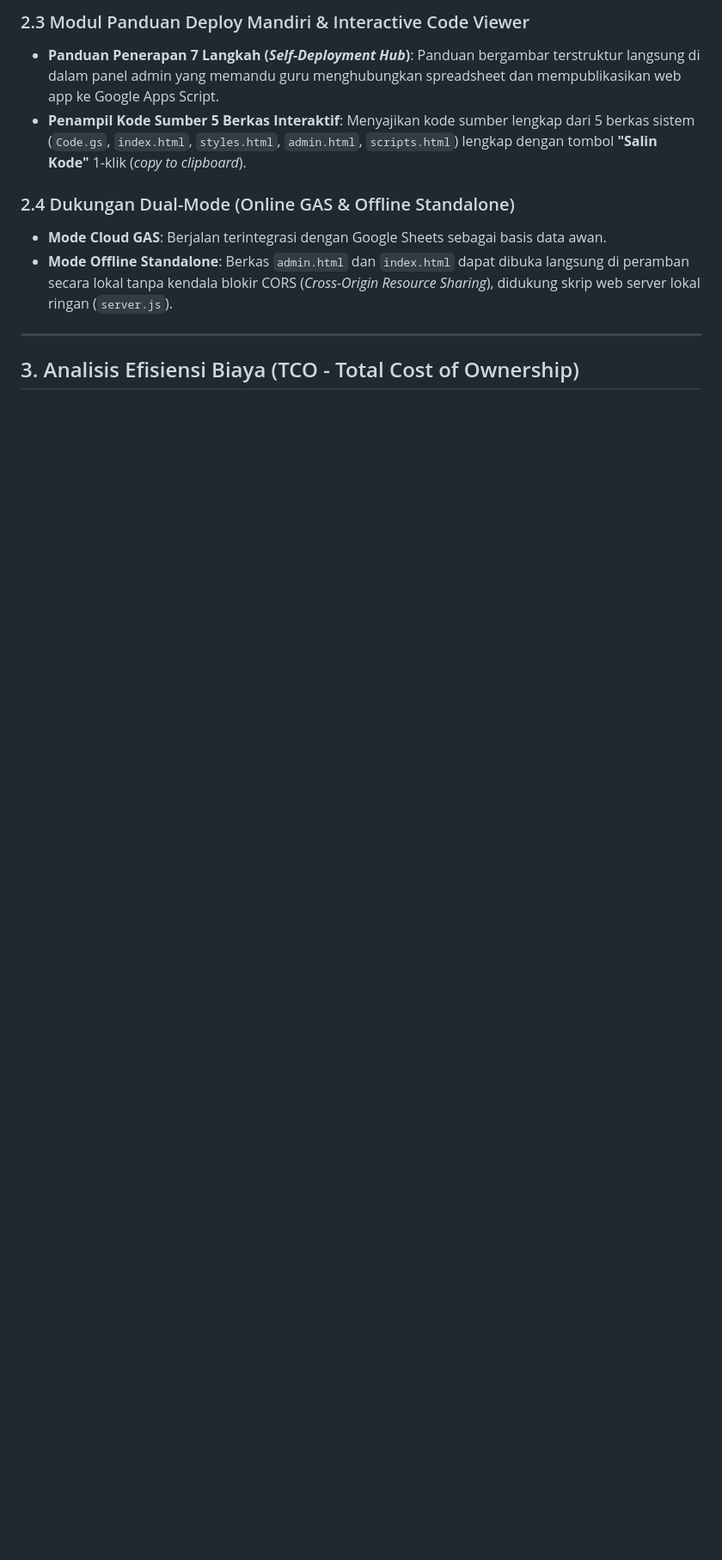
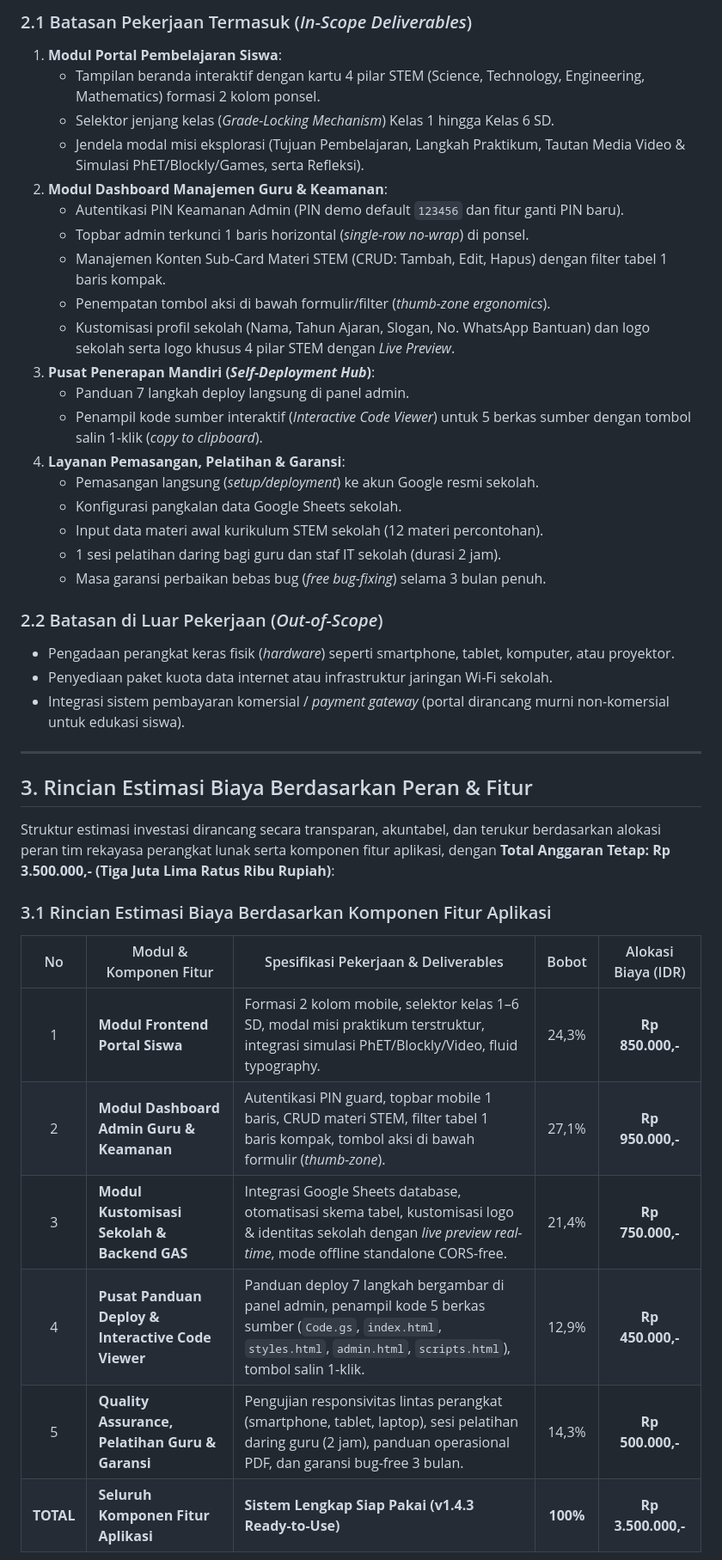
Before and after one commit to antsig/stmsites, a Markdown page: docs/01-proposals/PROPOSAL-PENAWARAN-DAN-RENCANA-PENGEMBANGAN-PORTAL-STEM.md, the part around one of its changes. Shown at 86% size. GitHub-like rendering; blank space fills up the shorter version.

Commit message:
docs(proposal): tambahkan ruang lingkup dan estimasi biaya peran serta fitur anggaran Rp 3.5jt

```diff
--- a/docs/01-proposals/PROPOSAL-PENAWARAN-DAN-RENCANA-PENGEMBANGAN-PORTAL-STEM.md
+++ b/docs/01-proposals/PROPOSAL-PENAWARAN-DAN-RENCANA-PENGEMBANGAN-PORTAL-STEM.md
@@ -114,12 +109,44 @@ Sistem telah rampung dikembangkan, diuji, dan diverifikasi dengan fitur-fitur op
 
-### 2.3 Modul Panduan Deploy Mandiri & Interactive Code Viewer
-- **Panduan Penerapan 7 Langkah (*Self-Deployment Hub*)**: Panduan bergambar terstruktur langsung di dalam panel admin yang memandu guru menghubungkan spreadsheet dan mempublikasikan web app ke Google Apps Script.
-- **Penampil Kode Sumber 5 Berkas Interaktif**: Menyajikan kode sumber lengkap dari 5 berkas sistem (`Code.gs`, `index.html`, `styles.html`, `admin.html`, `scripts.html`) lengkap dengan tombol **"Salin Kode"** 1-klik (*copy to clipboard*).
+### 2.1 Batasan Pekerjaan Termasuk (*In-Scope Deliverables*)
+1. **Modul Portal Pembelajaran Siswa**:
+   - Tampilan beranda interaktif dengan kartu 4 pilar STEM (Science, Technology, Engineering, Mathematics) formasi 2 kolom ponsel.
+   - Selektor jenjang kelas (*Grade-Locking Mechanism*) Kelas 1 hingga Kelas 6 SD.
+   - Jendela modal misi eksplorasi (Tujuan Pembelajaran, Langkah Praktikum, Tautan Media Video & Simulasi PhET/Blockly/Games, serta Refleksi).
+2. **Modul Dashboard Manajemen Guru & Keamanan**:
+   - Autentikasi PIN Keamanan Admin (PIN demo default `123456` dan fitur ganti PIN baru).
+   - Topbar admin terkunci 1 baris horizontal (*single-row no-wrap*) di ponsel.
+   - Manajemen Konten Sub-Card Materi STEM (CRUD: Tambah, Edit, Hapus) dengan filter tabel 1 baris kompak.
+   - Penempatan tombol aksi di bawah formulir/filter (*thumb-zone ergonomics*).
+   - Kustomisasi profil sekolah (Nama, Tahun Ajaran, Slogan, No. WhatsApp Bantuan) dan logo sekolah serta logo khusus 4 pilar STEM dengan *Live Preview*.
+3. **Pusat Penerapan Mandiri (*Self-Deployment Hub*)**:
+   - Panduan 7 langkah deploy langsung di panel admin.
+   - Penampil kode sumber interaktif (*Interactive Code Viewer*) untuk 5 berkas sumber dengan tombol salin 1-klik (*copy to clipboard*).
+4. **Layanan Pemasangan, Pelatihan & Garansi**:
+   - Pemasangan langsung (*setup/deployment*) ke akun Google resmi sekolah.
+   - Konfigurasi pangkalan data Google Sheets sekolah.
+   - Input data materi awal kurikulum STEM sekolah (12 materi percontohan).
+   - 1 sesi pelatihan daring bagi guru dan staf IT sekolah (durasi 2 jam).
+   - Masa garansi perbaikan bebas bug (*free bug-fixing*) selama 3 bulan penuh.
 
-### 2.4 Dukungan Dual-Mode (Online GAS & Offline Standalone)
-- **Mode Cloud GAS**: Berjalan terintegrasi dengan Google Sheets sebagai basis data awan.
-- **Mode Offline Standalone**: Berkas `admin.html` dan `index.html` dapat dibuka langsung di peramban secara lokal tanpa kendala blokir CORS (*Cross-Origin Resource Sharing*), didukung skrip web server lokal ringan (`server.js`).
+### 2.2 Batasan di Luar Pekerjaan (*Out-of-Scope*)
+- Pengadaan perangkat keras fisik (*hardware*) seperti smartphone, tablet, komputer, atau proyektor.
+- Penyediaan paket kuota data internet atau infrastruktur jaringan Wi-Fi sekolah.
+- Integrasi sistem pembayaran komersial / *payment gateway* (portal dirancang murni non-komersial untuk edukasi siswa).
 
 ---
 
-## 3. Analisis Efisiensi Biaya (TCO - Total Cost of Ownership)
+## 3. Rincian Estimasi Biaya Berdasarkan Peran & Fitur
+
+Struktur estimasi investasi dirancang secara transparan, akuntabel, dan terukur berdasarkan alokasi peran tim rekayasa perangkat lunak serta komponen fitur aplikasi, dengan **Total Anggaran Tetap: Rp 3.500.000,- (Tiga Juta Lima Ratus Ribu Rupiah)**:
+
+### 3.1 Rincian Estimasi Biaya Berdasarkan Komponen Fitur Aplikasi
+
+| No | Modul & Komponen Fitur | Spesifikasi Pekerjaan & Deliverables | Bobot | Alokasi Biaya (IDR) |
+|:---:|---|---|:---:|:---:|
+| 1 | **Modul Frontend Portal Siswa** | Formasi 2 kolom mobile, selektor kelas 1–6 SD, modal misi praktikum terstruktur, integrasi simulasi PhET/Blockly/Video, fluid typography. | 24,3% | **Rp 850.000,-** |
+| 2 | **Modul Dashboard Admin Guru & Keamanan** | Autentikasi PIN guard, topbar mobile 1 baris, CRUD materi STEM, filter tabel 1 baris kompak, tombol aksi di bawah formulir (*thumb-zone*). | 27,1% | **Rp 950.000,-** |
+| 3 | **Modul Kustomisasi Sekolah & Backend GAS** | Integrasi Google Sheets database, otomatisasi skema tabel, kustomisasi logo & identitas sekolah dengan *live preview real-time*, mode offline standalone CORS-free. | 21,4% | **Rp 750.000,-** |
+| 4 | **Pusat Panduan Deploy & Interactive Code Viewer** | Panduan deploy 7 langkah bergambar di panel admin, penampil kode 5 berkas sumber (`Code.gs`, `index.html`, `styles.html`, `admin.html`, `scripts.html`), tombol salin 1-klik. | 12,9% | **Rp 450.000,-** |
+| 5 | **Quality Assurance, Pelatihan Guru & Garansi** | Pengujian responsivitas lintas perangkat (smartphone, tablet, laptop), sesi pelatihan daring guru (2 jam), panduan operasional PDF, dan garansi bug-free 3 bulan. | 14,3% | **Rp 500.000,-** |
+| **TOTAL** | **Seluruh Komponen Fitur Aplikasi** | **Sistem Lengkap Siap Pakai (v1.4.3 Ready-to-Use)** | **100%** | **Rp 3.500.000,-** |
+
```
Also changed, not shown: other parts of docs/01-proposals/PROPOSAL-PENAWARAN-DAN-RENCANA-PENGEMBANGAN-PORTAL-STEM.md (+69 -67 lines), CHANGELOG.md (+2 -2 lines), docs/03-plans/PLAN-add-scope-and-role-feature-cost-breakdown.md (added, +44 -0 lines).
